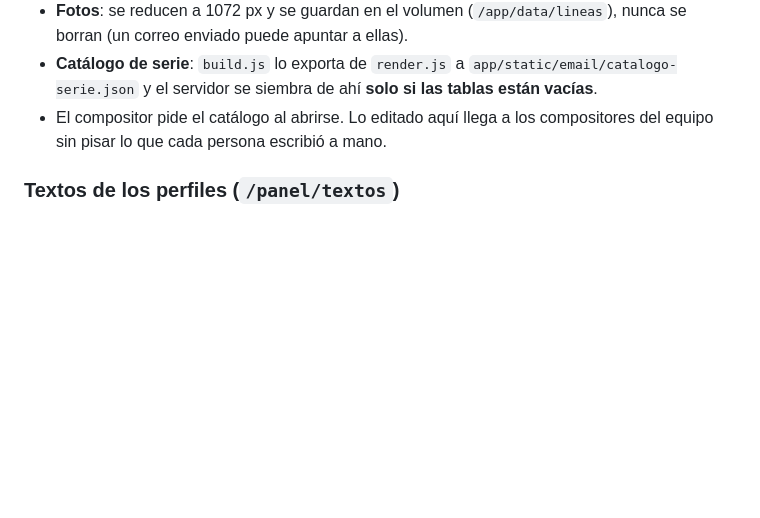
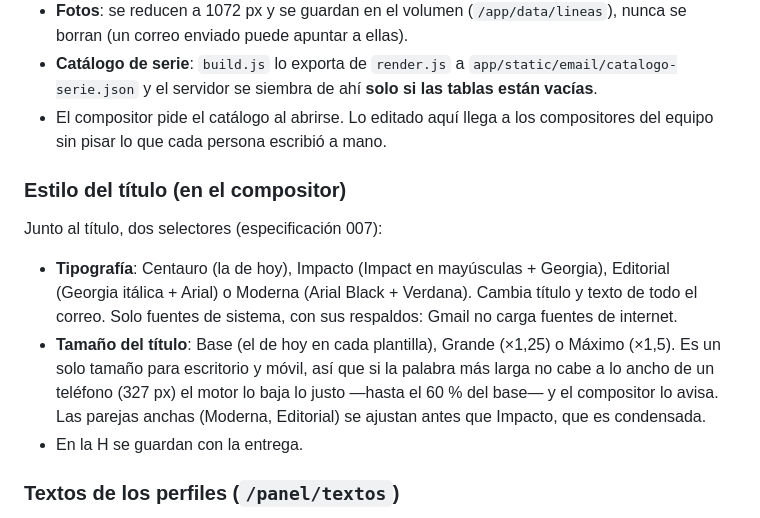
Before and after one commit to joao1975-rgb/centauroads-links, a Markdown page: README.md, the part around the change. Drawn GitHub-style; blank space fills up the shorter version.

Commit message:
docs(007): README del estilo del titulo
Co-Authored-By: Claude Opus 5.5 <noreply@anthropic.com>

```diff
--- a/README.md
+++ b/README.md
@@ -175,6 +175,19 @@ devuelven líneas; los comerciales las ven sin poder cambiarlas.
 - El compositor pide el catálogo al abrirse. Lo editado aquí llega a los compositores del equipo
   sin pisar lo que cada persona escribió a mano.
 
+### Estilo del título (en el compositor)
+
+Junto al título, dos selectores (especificación 007):
+
+- **Tipografía**: Centauro (la de hoy), Impacto (Impact en mayúsculas + Georgia), Editorial (Georgia
+  itálica + Arial) o Moderna (Arial Black + Verdana). Cambia título y texto de todo el correo. Solo
+  fuentes de sistema, con sus respaldos: Gmail no carga fuentes de internet.
+- **Tamaño del título**: Base (el de hoy en cada plantilla), Grande (×1,25) o Máximo (×1,5). Es un solo
+  tamaño para escritorio y móvil, así que si la palabra más larga no cabe a lo ancho de un teléfono
+  (327 px) el motor lo baja lo justo —hasta el 60 % del base— y el compositor lo avisa. Las parejas
+  anchas (Moderna, Editorial) se ajustan antes que Impacto, que es condensada.
+- En la H se guardan con la entrega.
+
 ### Textos de los perfiles (`/panel/textos`)
 
 Lo que dice el correo a cada tipo de cliente (Agencias, Cliente nuevo, Phygital y General) lo cambia
```
